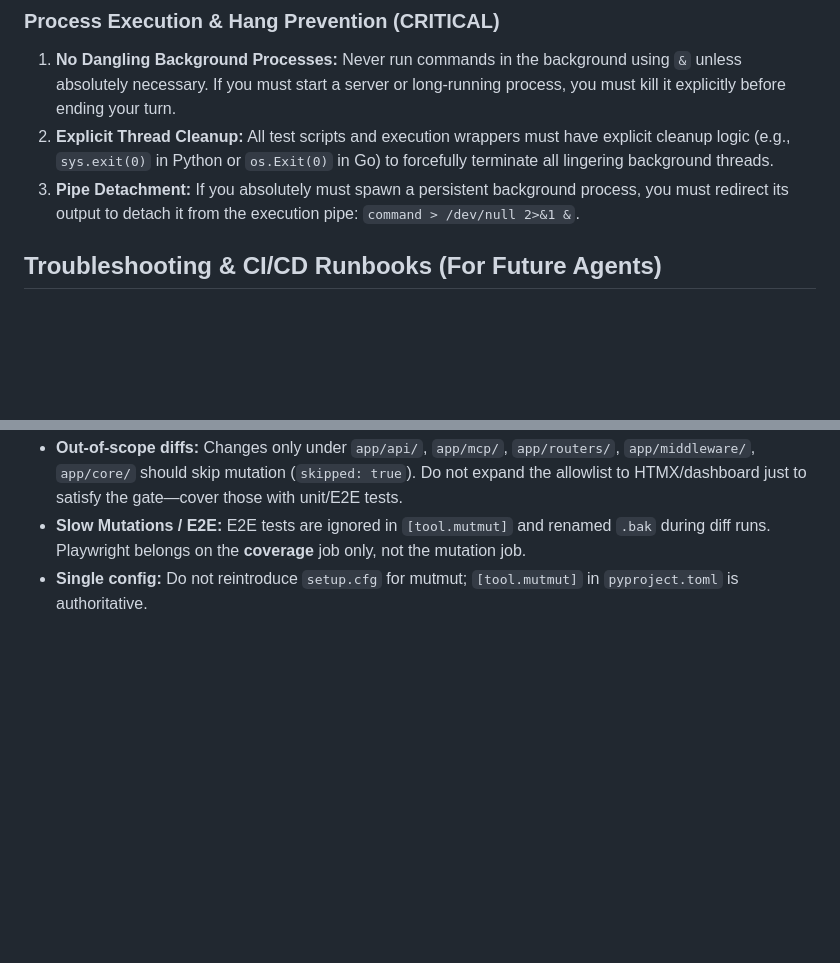
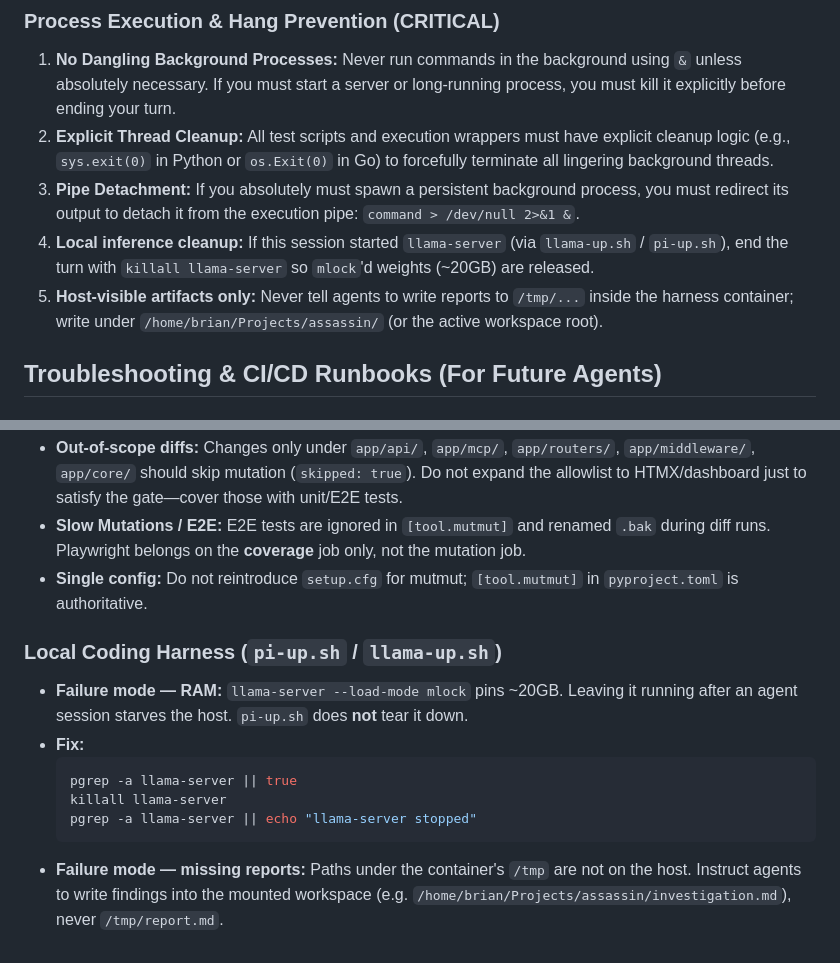
Before and after one commit to bstruong/ASSASSIN, a Markdown page: AGENTS.md, 2 parts joined by grey strips. Rendered like a GitHub page; blank space fills up the shorter version.

````diff
--- a/AGENTS.md
+++ b/AGENTS.md
@@ -142,6 +142,8 @@ To combine developer velocity with strict cloud validation, ASSASSIN utilizes a
 1. **No Dangling Background Processes:** Never run commands in the background using `&` unless absolutely necessary. If you must start a server or long-running process, you must kill it explicitly before ending your turn.
 2. **Explicit Thread Cleanup:** All test scripts and execution wrappers must have explicit cleanup logic (e.g., `sys.exit(0)` in Python or `os.Exit(0)` in Go) to forcefully terminate all lingering background threads.
 3. **Pipe Detachment:** If you absolutely must spawn a persistent background process, you must redirect its output to detach it from the execution pipe: `command > /dev/null 2>&1 &`.
+4. **Local inference cleanup:** If this session started `llama-server` (via `llama-up.sh` / `pi-up.sh`), end the turn with `killall llama-server` so `mlock`'d weights (~20GB) are released.
+5. **Host-visible artifacts only:** Never tell agents to write reports to `/tmp/...` inside the harness container; write under `/home/brian/Projects/assassin/` (or the active workspace root).
 
 ## Troubleshooting & CI/CD Runbooks (For Future Agents)
 
@@ -152,3 +154,13 @@ To combine developer velocity with strict cloud validation, ASSASSIN utilizes a
 * **Out-of-scope diffs:** Changes only under `app/api/`, `app/mcp/`, `app/routers/`, `app/middleware/`, `app/core/` should skip mutation (`skipped: true`). Do not expand the allowlist to HTMX/dashboard just to satisfy the gate—cover those with unit/E2E tests.
 * **Slow Mutations / E2E:** E2E tests are ignored in `[tool.mutmut]` and renamed `.bak` during diff runs. Playwright belongs on the **coverage** job only, not the mutation job.
 * **Single config:** Do not reintroduce `setup.cfg` for mutmut; `[tool.mutmut]` in `pyproject.toml` is authoritative.
+
+### Local Coding Harness (`pi-up.sh` / `llama-up.sh`)
+* **Failure mode — RAM:** `llama-server --load-mode mlock` pins ~20GB. Leaving it running after an agent session starves the host. `pi-up.sh` does **not** tear it down.
+* **Fix:**
+  ```bash
+  pgrep -a llama-server || true
+  killall llama-server
+  pgrep -a llama-server || echo "llama-server stopped"
+  ```
+* **Failure mode — missing reports:** Paths under the container's `/tmp` are not on the host. Instruct agents to write findings into the mounted workspace (e.g. `/home/brian/Projects/assassin/investigation.md`), never `/tmp/report.md`.
````
Also changed, not shown: README.md (+11 -0 lines).
